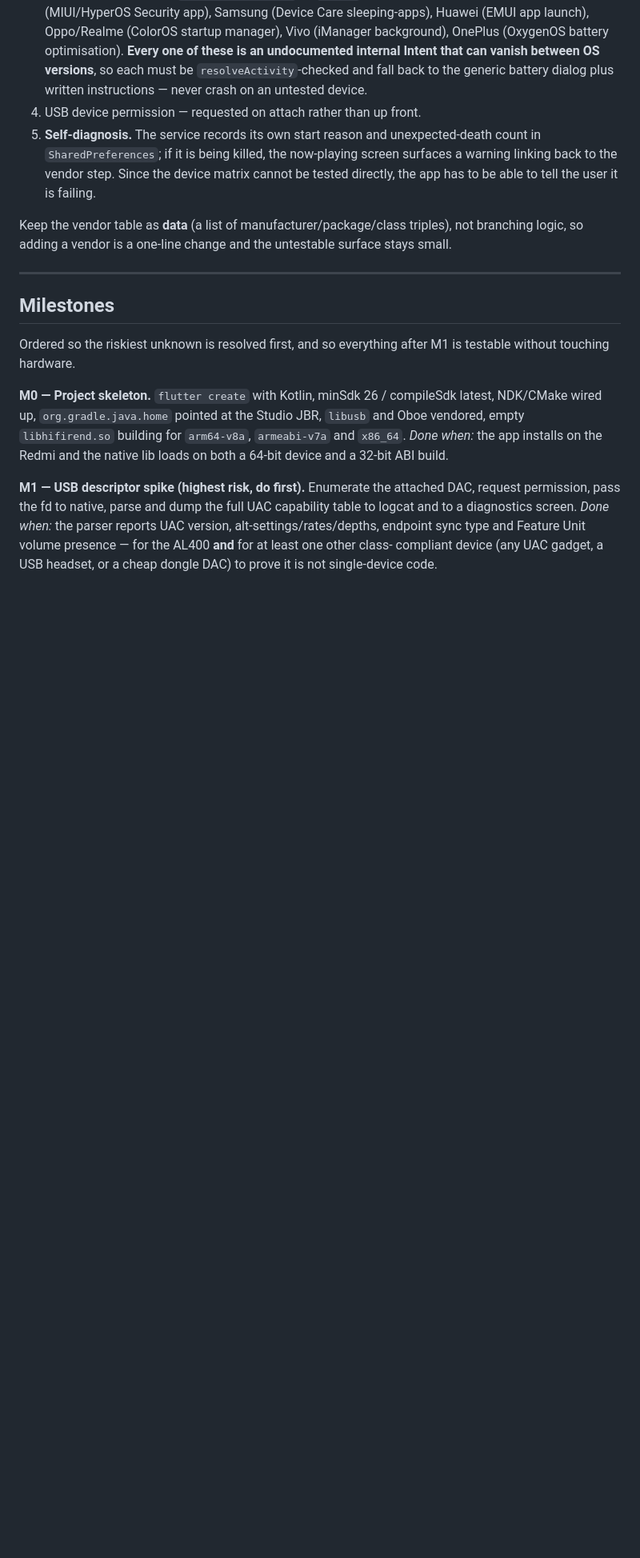
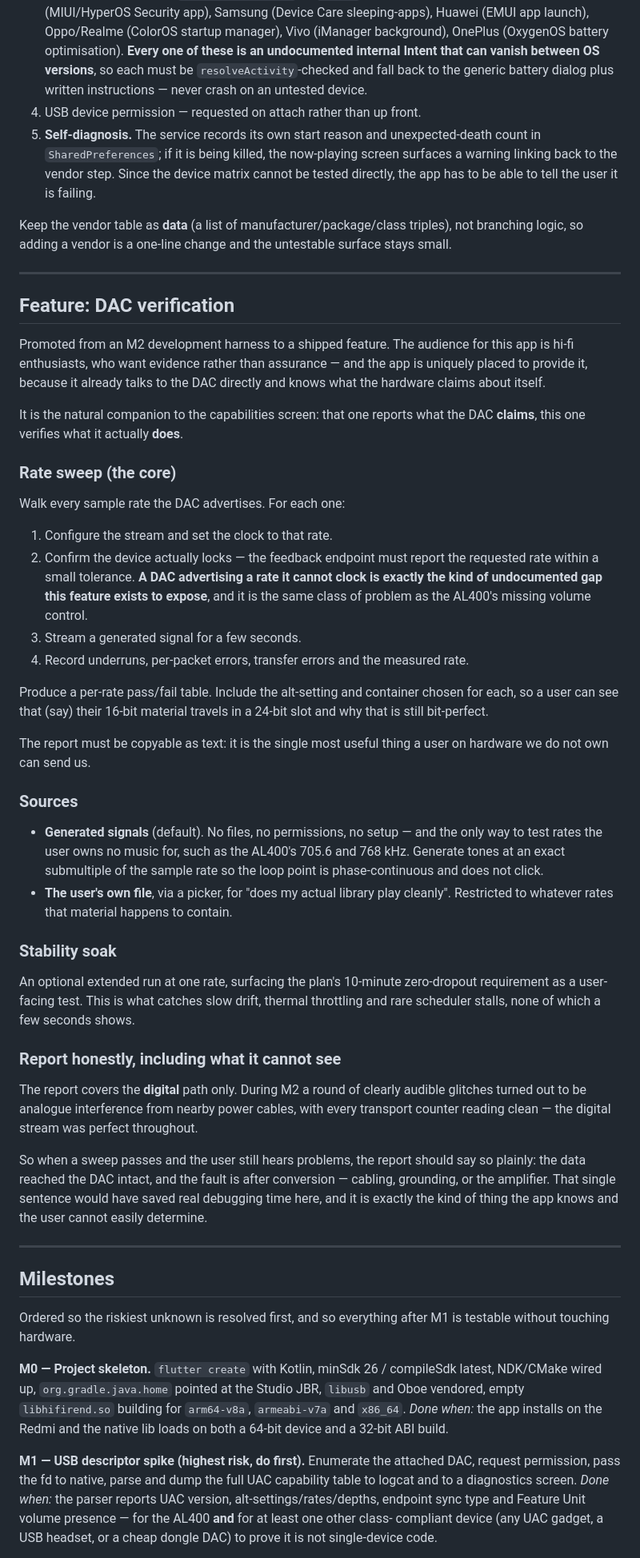
Before and after one commit to xllamas/hifi-renderer, a Markdown page: doc/implementation-plan.md, the part around one of its changes. Shown at 80% size. GitHub-like rendering; blank space fills up the shorter version.

Commit message:
Promote DAC verification from test harness to a planned feature
The M2 playback harness turns out to be worth shipping. The audience is
hi-fi enthusiasts, who want evidence rather than assurance, and the app is
uniquely placed to give it: it already talks to the DAC directly and knows
what the hardware claims about itself.

It pairs with the capabilities screen -- that one reports what the DAC
claims, this one verifies what it actually does. A device advertising a
sample rate it cannot clock is the same class of undocumented gap as the
AL400's missing volume control.

Specified as M8: rate sweep with per-rate pass/fail, generated signals
(the only way to test rates the user owns no music for, such as 705.6 and
768 kHz) plus a file picker for their own material, an optional stability
soak exposing the plan's 10-minute zero-dropout requirement, and a
copyable report -- the most useful thing a user on hardware we do not own
can send us.

The report must also state what it cannot see. During M2, audible glitches
with every transport counter clean turned out to be analogue interference
from nearby power cables. When a sweep passes and the user still hears
problems, saying plainly that the digital path is intact and the fault is
after conversion would have saved real debugging time here.

Co-Authored-By: Claude Opus 5 <noreply@anthropic.com>
Claude-Session: https://claude.ai/code/session_01EF25iHrf7XG7DhgMyg68Ba

```diff
--- a/doc/implementation-plan.md
+++ b/doc/implementation-plan.md
@@ -256,6 +256,64 @@ so adding a vendor is a one-line change and the untestable surface stays small.
 
 ---
 
+## Feature: DAC verification
+
+Promoted from an M2 development harness to a shipped feature. The audience for
+this app is hi-fi enthusiasts, who want evidence rather than assurance — and the
+app is uniquely placed to provide it, because it already talks to the DAC
+directly and knows what the hardware claims about itself.
+
+It is the natural companion to the capabilities screen: that one reports what the
+DAC **claims**, this one verifies what it actually **does**.
+
+### Rate sweep (the core)
+
+Walk every sample rate the DAC advertises. For each one:
+
+1. Configure the stream and set the clock to that rate.
+2. Confirm the device actually locks — the feedback endpoint must report the
+   requested rate within a small tolerance. **A DAC advertising a rate it cannot
+   clock is exactly the kind of undocumented gap this feature exists to expose**,
+   and it is the same class of problem as the AL400's missing volume control.
+3. Stream a generated signal for a few seconds.
+4. Record underruns, per-packet errors, transfer errors and the measured rate.
+
+Produce a per-rate pass/fail table. Include the alt-setting and container chosen
+for each, so a user can see that (say) their 16-bit material travels in a 24-bit
+slot and why that is still bit-perfect.
+
+The report must be copyable as text: it is the single most useful thing a user on
+hardware we do not own can send us.
+
+### Sources
+
+- **Generated signals** (default). No files, no permissions, no setup — and the
+  only way to test rates the user owns no music for, such as the AL400's 705.6
+  and 768 kHz. Generate tones at an exact submultiple of the sample rate so the
+  loop point is phase-continuous and does not click.
+- **The user's own file**, via a picker, for "does my actual library play
+  cleanly". Restricted to whatever rates that material happens to contain.
+
+### Stability soak
+
+An optional extended run at one rate, surfacing the plan's 10-minute
+zero-dropout requirement as a user-facing test. This is what catches slow drift,
+thermal throttling and rare scheduler stalls, none of which a few seconds shows.
+
+### Report honestly, including what it cannot see
+
+The report covers the **digital** path only. During M2 a round of clearly audible
+glitches turned out to be analogue interference from nearby power cables, with
+every transport counter reading clean — the digital stream was perfect throughout.
+
+So when a sweep passes and the user still hears problems, the report should say
+so plainly: the data reached the DAC intact, and the fault is after conversion —
+cabling, grounding, or the amplifier. That single sentence would have saved real
+debugging time here, and it is exactly the kind of thing the app knows and the
+user cannot easily determine.
+
+---
+
 ## Milestones
 
 Ordered so the riskiest unknown is resolved first, and so everything after M1 is testable without
```
Also changed, not shown: other parts of doc/implementation-plan.md (+5 -0 lines), README.md (+15 -0 lines).
